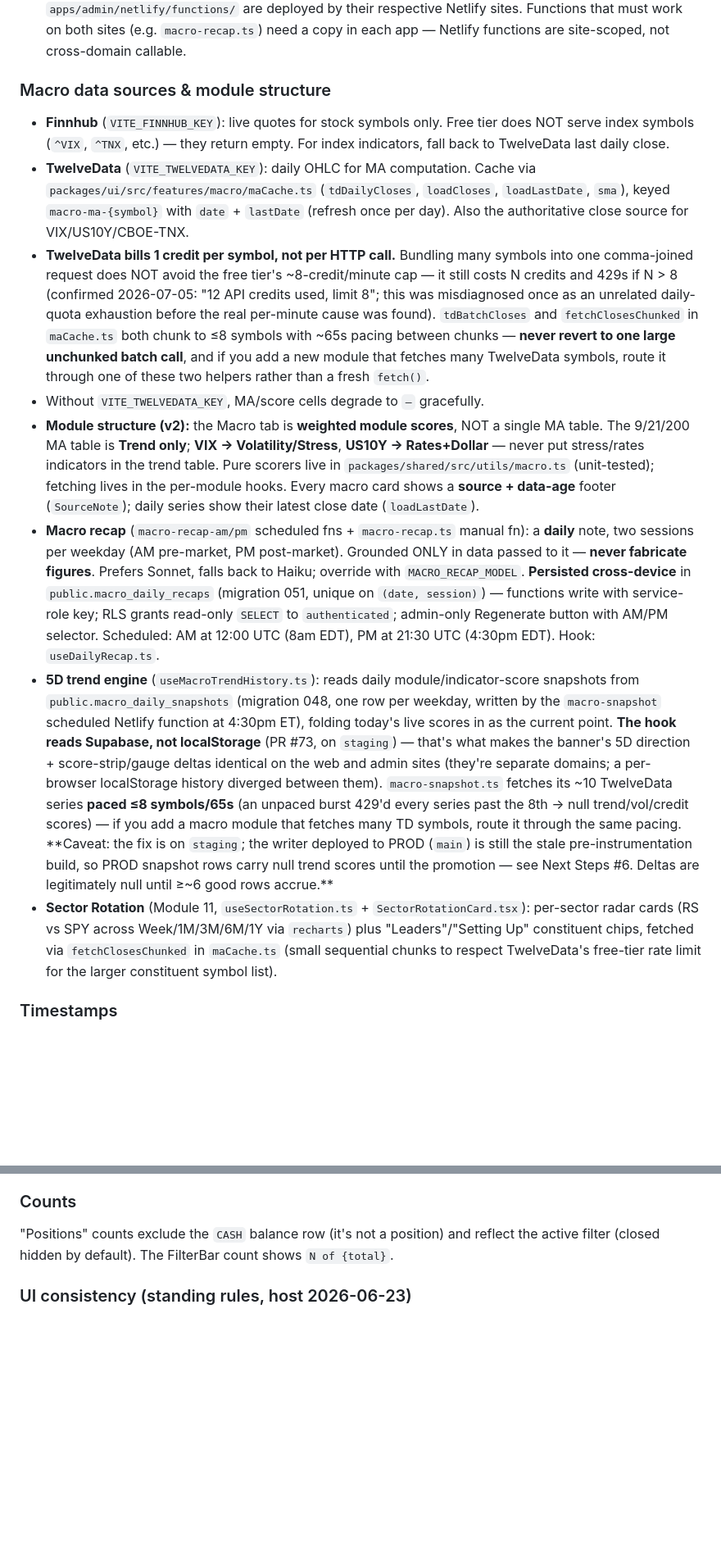
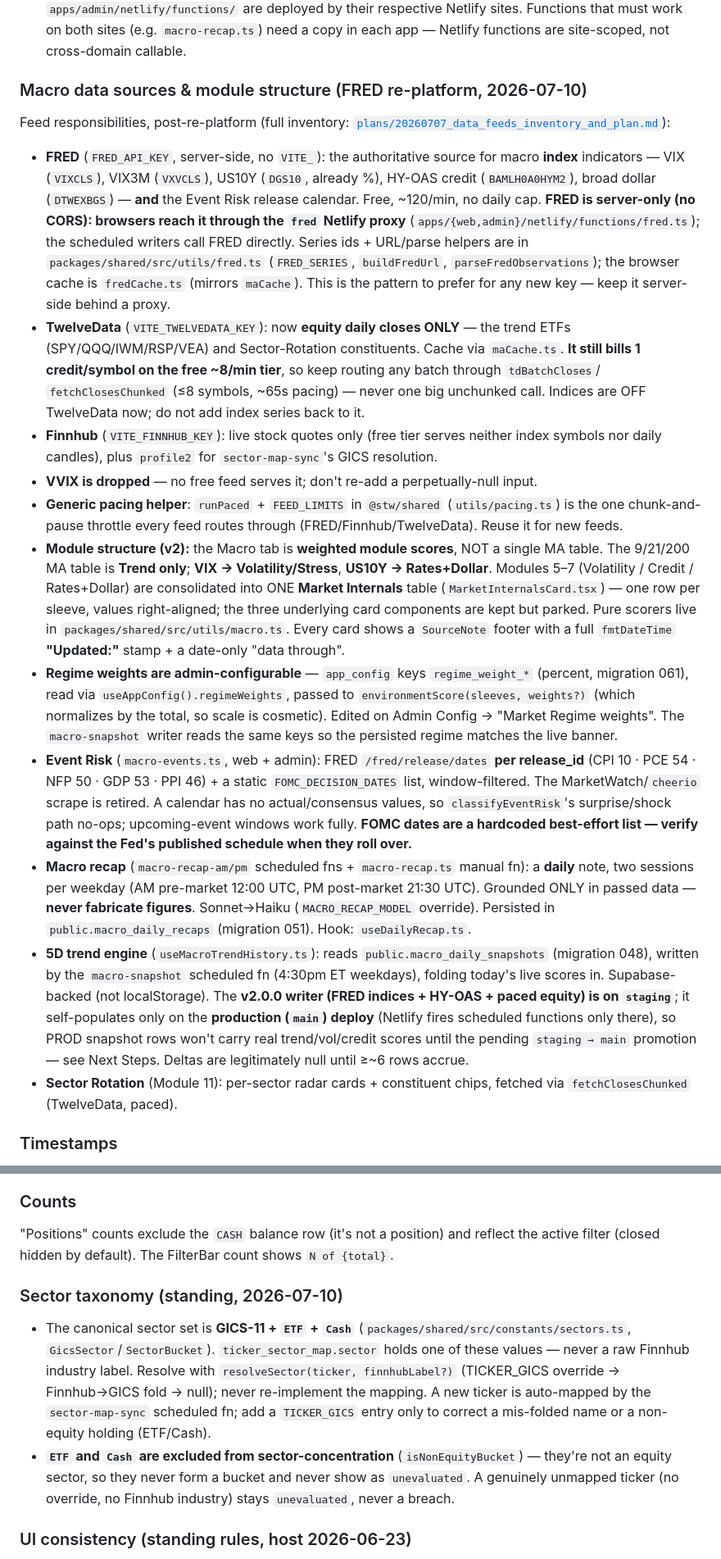
Before and after one commit to claudiachez/stw-companion, a Markdown page: CLAUDE.md, 2 parts joined by grey strips. Shown at 82% size. GitHub-like rendering; blank space fills up the shorter version.

```diff
--- a/CLAUDE.md
+++ b/CLAUDE.md
@@ -752,21 +759,53 @@ subscriber's own account, read-only. Do not conflate them.
 - **Env var whitespace:** always call `.trim()` on env vars read in functions — pasted keys/URLs sometimes carry a trailing newline that causes "Invalid API key" from Supabase even when the value looks correct in the Netlify UI.
 - **Both web and admin deploy functions.** Both `apps/web/netlify/functions/` and `apps/admin/netlify/functions/` are deployed by their respective Netlify sites. Functions that must work on both sites (e.g. `macro-recap.ts`) need a copy in each app — Netlify functions are site-scoped, not cross-domain callable.
 
-### Macro data sources & module structure
-- **Finnhub** (`VITE_FINNHUB_KEY`): live quotes for stock symbols only. Free tier does NOT serve index symbols (`^VIX`, `^TNX`, etc.) — they return empty. For index indicators, fall back to TwelveData last daily close.
-- **TwelveData** (`VITE_TWELVEDATA_KEY`): daily OHLC for MA computation. Cache via `packages/ui/src/features/macro/maCache.ts` (`tdDailyCloses`, `loadCloses`, `loadLastDate`, `sma`), keyed `macro-ma-{symbol}` with `date` + `lastDate` (refresh once per day). Also the authoritative close source for VIX/US10Y/CBOE-TNX.
-- **TwelveData bills 1 credit per symbol, not per HTTP call.** Bundling many symbols into one
-  comma-joined request does NOT avoid the free tier's ~8-credit/minute cap — it still costs N credits
-  and 429s if N > 8 (confirmed 2026-07-05: "12 API credits used, limit 8"; this was misdiagnosed once
-  as an unrelated daily-quota exhaustion before the real per-minute cause was found). `tdBatchCloses`
-  and `fetchClosesChunked` in `maCache.ts` both chunk to ≤8 symbols with ~65s pacing between chunks —
-  **never revert to one large unchunked batch call**, and if you add a new module that fetches many
-  TwelveData symbols, route it through one of these two helpers rather than a fresh `fetch()`.
-- Without `VITE_TWELVEDATA_KEY`, MA/score cells degrade to `—` gracefully.
-- **Module structure (v2):** the Macro tab is **weighted module scores**, NOT a single MA table. The 9/21/200 MA table is **Trend only**; **VIX → Volatility/Stress**, **US10Y → Rates+Dollar** — never put stress/rates indicators in the trend table. Pure scorers live in `packages/shared/src/utils/macro.ts` (unit-tested); fetching lives in the per-module hooks. Every macro card shows a **source + data-age** footer (`SourceNote`); daily series show their latest close date (`loadLastDate`).
-- **Macro recap** (`macro-recap-am/pm` scheduled fns + `macro-recap.ts` manual fn): a **daily** note, two sessions per weekday (AM pre-market, PM post-market). Grounded ONLY in data passed to it — **never fabricate figures**. Prefers Sonnet, falls back to Haiku; override with `MACRO_RECAP_MODEL`. **Persisted cross-device** in `public.macro_daily_recaps` (migration 051, unique on `(date, session)`) — functions write with service-role key; RLS grants read-only `SELECT` to `authenticated`; admin-only Regenerate button with AM/PM selector. Scheduled: AM at 12:00 UTC (8am EDT), PM at 21:30 UTC (4:30pm EDT). Hook: `useDailyRecap.ts`.
-- **5D trend engine** (`useMacroTrendHistory.ts`): reads daily module/indicator-score snapshots from `public.macro_daily_snapshots` (migration 048, one row per weekday, written by the `macro-snapshot` scheduled Netlify function at 4:30pm ET), folding today's live scores in as the current point. **The hook reads Supabase, not localStorage** (PR #73, on `staging`) — that's what makes the banner's 5D direction + score-strip/gauge deltas identical on the web and admin sites (they're separate domains; a per-browser localStorage history diverged between them). `macro-snapshot.ts` fetches its ~10 TwelveData series **paced ≤8 symbols/65s** (an unpaced burst 429'd every series past the 8th → null trend/vol/credit scores) — if you add a macro module that fetches many TD symbols, route it through the same pacing. **Caveat: the fix is on `staging`; the writer deployed to PROD (`main`) is still the stale pre-instrumentation build, so PROD snapshot rows carry null trend scores until the promotion — see Next Steps #6. Deltas are legitimately null until ≥~6 good rows accrue.**
-- **Sector Rotation** (Module 11, `useSectorRotation.ts` + `SectorRotationCard.tsx`): per-sector radar cards (RS vs SPY across Week/1M/3M/6M/1Y via `recharts`) plus "Leaders"/"Setting Up" constituent chips, fetched via `fetchClosesChunked` in `maCache.ts` (small sequential chunks to respect TwelveData's free-tier rate limit for the larger constituent symbol list).
+### Macro data sources & module structure (FRED re-platform, 2026-07-10)
+Feed responsibilities, post-re-platform (full inventory: [`plans/20260707_data_feeds_inventory_and_plan.md`](plans/20260707_data_feeds_inventory_and_plan.md)):
+- **FRED** (`FRED_API_KEY`, server-side, no `VITE_`): the authoritative source for macro **index**
+  indicators — VIX (`VIXCLS`), VIX3M (`VXVCLS`), US10Y (`DGS10`, already %), HY-OAS credit
+  (`BAMLH0A0HYM2`), broad dollar (`DTWEXBGS`) — **and** the Event Risk release calendar. Free,
+  ~120/min, no daily cap. **FRED is server-only (no CORS): browsers reach it through the `fred`
+  Netlify proxy** (`apps/{web,admin}/netlify/functions/fred.ts`); the scheduled writers call FRED
+  directly. Series ids + URL/parse helpers are in `packages/shared/src/utils/fred.ts` (`FRED_SERIES`,
+  `buildFredUrl`, `parseFredObservations`); the browser cache is `fredCache.ts` (mirrors `maCache`).
+  This is the pattern to prefer for any new key — keep it server-side behind a proxy.
+- **TwelveData** (`VITE_TWELVEDATA_KEY`): now **equity daily closes ONLY** — the trend ETFs
+  (SPY/QQQ/IWM/RSP/VEA) and Sector-Rotation constituents. Cache via `maCache.ts`. **It still bills 1
+  credit/symbol on the free ~8/min tier**, so keep routing any batch through `tdBatchCloses`/
+  `fetchClosesChunked` (≤8 symbols, ~65s pacing) — never one big unchunked call. Indices are OFF
+  TwelveData now; do not add index series back to it.
+- **Finnhub** (`VITE_FINNHUB_KEY`): live stock quotes only (free tier serves neither index symbols nor
+  daily candles), plus `profile2` for `sector-map-sync`'s GICS resolution.
+- **VVIX is dropped** — no free feed serves it; don't re-add a perpetually-null input.
+- **Generic pacing helper**: `runPaced` + `FEED_LIMITS` in `@stw/shared` (`utils/pacing.ts`) is the one
+  chunk-and-pause throttle every feed routes through (FRED/Finnhub/TwelveData). Reuse it for new feeds.
+- **Module structure (v2):** the Macro tab is **weighted module scores**, NOT a single MA table. The
+  9/21/200 MA table is **Trend only**; **VIX → Volatility/Stress**, **US10Y → Rates+Dollar**. Modules
+  5–7 (Volatility / Credit / Rates+Dollar) are consolidated into ONE **Market Internals** table
+  (`MarketInternalsCard.tsx`) — one row per sleeve, values right-aligned; the three underlying card
+  components are kept but parked. Pure scorers live in `packages/shared/src/utils/macro.ts`. Every card
+  shows a `SourceNote` footer with a full `fmtDateTime` **"Updated:"** stamp + a date-only "data through".
+- **Regime weights are admin-configurable** — `app_config` keys `regime_weight_*` (percent, migration
+  061), read via `useAppConfig().regimeWeights`, passed to `environmentScore(sleeves, weights?)` (which
+  normalizes by the total, so scale is cosmetic). Edited on Admin Config → "Market Regime weights". The
+  `macro-snapshot` writer reads the same keys so the persisted regime matches the live banner.
+- **Event Risk** (`macro-events.ts`, web + admin): FRED `/fred/release/dates` **per release_id**
+  (CPI 10 · PCE 54 · NFP 50 · GDP 53 · PPI 46) + a static `FOMC_DECISION_DATES` list, window-filtered.
+  The MarketWatch/`cheerio` scrape is retired. A calendar has no actual/consensus values, so
+  `classifyEventRisk`'s surprise/shock path no-ops; upcoming-event windows work fully. **FOMC dates are
+  a hardcoded best-effort list — verify against the Fed's published schedule when they roll over.**
+- **Macro recap** (`macro-recap-am/pm` scheduled fns + `macro-recap.ts` manual fn): a **daily** note, two
+  sessions per weekday (AM pre-market 12:00 UTC, PM post-market 21:30 UTC). Grounded ONLY in passed data
+  — **never fabricate figures**. Sonnet→Haiku (`MACRO_RECAP_MODEL` override). Persisted in
+  `public.macro_daily_recaps` (migration 051). Hook: `useDailyRecap.ts`.
+- **5D trend engine** (`useMacroTrendHistory.ts`): reads `public.macro_daily_snapshots` (migration 048),
+  written by the `macro-snapshot` scheduled fn (4:30pm ET weekdays), folding today's live scores in.
+  Supabase-backed (not localStorage). The **v2.0.0 writer (FRED indices + HY-OAS + paced equity) is on
+  `staging`**; it self-populates only on the **production (`main`) deploy** (Netlify fires scheduled
+  functions only there), so PROD snapshot rows won't carry real trend/vol/credit scores until the
+  pending `staging → main` promotion — see Next Steps. Deltas are legitimately null until ≥~6 rows accrue.
+- **Sector Rotation** (Module 11): per-sector radar cards + constituent chips, fetched via
+  `fetchClosesChunked` (TwelveData, paced).
 
 ### Timestamps
 All UI timestamps use `fmtDateTime(val: Date | string | null)` from `@stw/shared`.
@@ -789,6 +828,17 @@ holdings set), so there's no detail page for most of these symbols to link to.
 ### Counts
 "Positions" counts exclude the `CASH` balance row (it's not a position) and reflect the
 active filter (closed hidden by default). The FilterBar count shows `N of {total}`.
+
+### Sector taxonomy (standing, 2026-07-10)
+- The canonical sector set is **GICS-11 + `ETF` + `Cash`** (`packages/shared/src/constants/sectors.ts`,
+  `GicsSector`/`SectorBucket`). `ticker_sector_map.sector` holds one of these values — never a raw
+  Finnhub industry label. Resolve with `resolveSector(ticker, finnhubLabel?)` (TICKER_GICS override →
+  Finnhub→GICS fold → null); never re-implement the mapping. A new ticker is auto-mapped by the
+  `sector-map-sync` scheduled fn; add a `TICKER_GICS` entry only to correct a mis-folded name or a
+  non-equity holding (ETF/Cash).
+- **`ETF` and `Cash` are excluded from sector-concentration** (`isNonEquityBucket`) — they're not an
+  equity sector, so they never form a bucket and never show as `unevaluated`. A genuinely unmapped
+  ticker (no override, no Finnhub industry) stays `unevaluated`, never a breach.
 
 ### UI consistency (standing rules, host 2026-06-23)
 - **White text on green.** Any filled `--acc`/green button or active toggle uses **white** text, never
```
Also changed, not shown: other parts of CLAUDE.md (+82 -75 lines).
